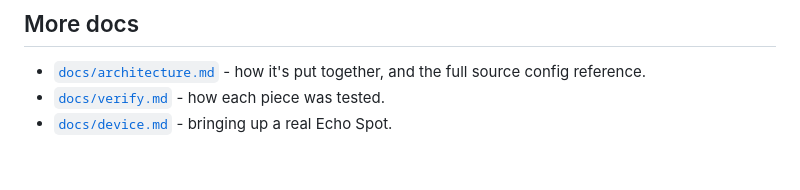
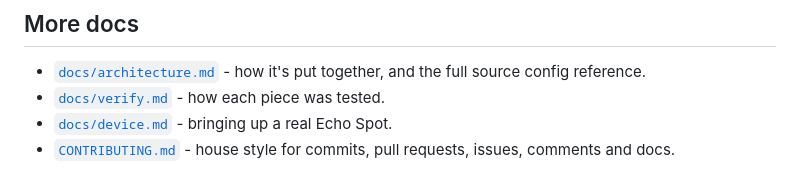
Before and after one commit to afrugalpenguin/spotdash, a Markdown page: README.md, the part around the change. Rendered like a GitHub page.

```diff
--- a/README.md
+++ b/README.md
@@ -193,3 +193,4 @@ oversight, see `docs/architecture.md` for the reasoning.
 - [`docs/architecture.md`](docs/architecture.md) - how it's put together, and the full source config reference.
 - [`docs/verify.md`](docs/verify.md) - how each piece was tested.
 - [`docs/device.md`](docs/device.md) - bringing up a real Echo Spot.
+- [`CONTRIBUTING.md`](CONTRIBUTING.md) - house style for commits, pull requests, issues, comments and docs.
```
Also changed, not shown: CONTRIBUTING.md (added, +33 -0 lines).
